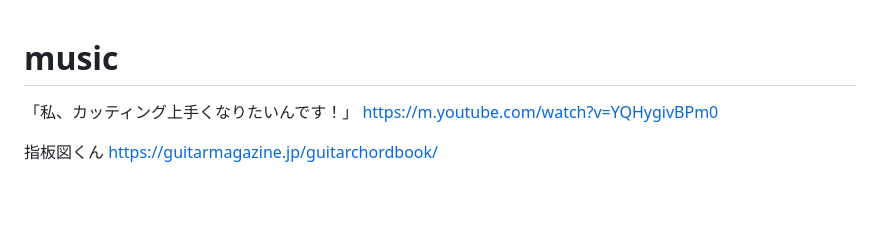
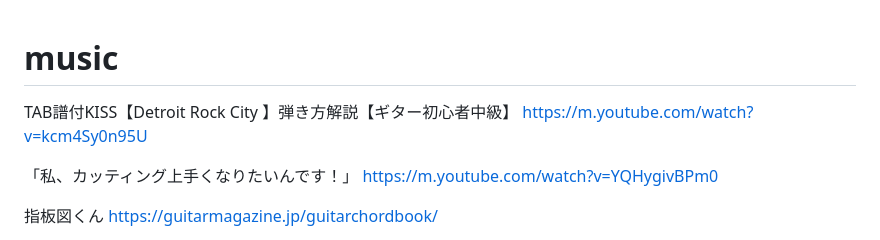
Before and after one commit to himitoyadama/WebView, a Markdown page: README.md, the part around the change. Rendered like a GitHub page; blank space fills up the shorter version.

```diff
--- a/README.md
+++ b/README.md
@@ -1,4 +1,7 @@
 # music
+TAB譜付KISS【Detroit Rock City 】弾き方解説【ギター初心者中級】
+https://m.youtube.com/watch?v=kcm4Sy0n95U
+
 「私、カッティング上手くなりたいんです！」
 https://m.youtube.com/watch?v=YQHygivBPm0
 
```
